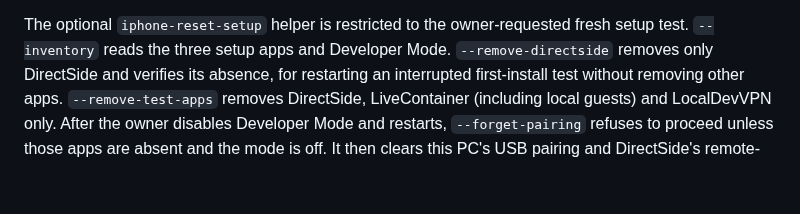
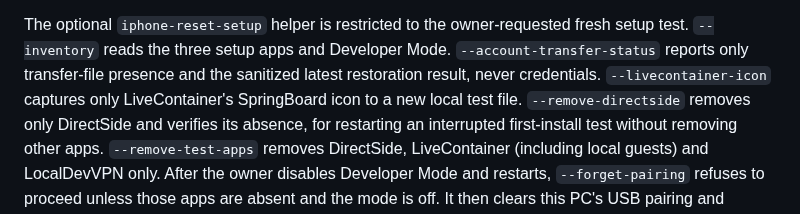
Before and after one commit to Serekay/directside, a Markdown page: docs/DEVELOPMENT.md, the part around the change. Drawn GitHub-style; blank space fills up the shorter version.

```diff
--- a/docs/DEVELOPMENT.md
+++ b/docs/DEVELOPMENT.md
@@ -100,6 +100,9 @@ DirectSide through Instruments; it does not install or replace it.
 
 The optional `iphone-reset-setup` helper is restricted to the owner-requested
 fresh setup test. `--inventory` reads the three setup apps and Developer Mode.
+`--account-transfer-status` reports only transfer-file presence and the sanitized
+latest restoration result, never credentials. `--livecontainer-icon` captures
+only LiveContainer's SpringBoard icon to a new local test file.
 `--remove-directside` removes only DirectSide and verifies its absence, for
 restarting an interrupted first-install test without removing other apps.
 `--remove-test-apps` removes DirectSide, LiveContainer (including local guests)
```
Also changed, not shown: README.md (+8 -4 lines), docs/TESTSTATUS.md (+27 -6 lines), docs/screenshots/iphone-introduction.png (added), docs/screenshots/iphone-livecontainer.png (added), 1 other file.
